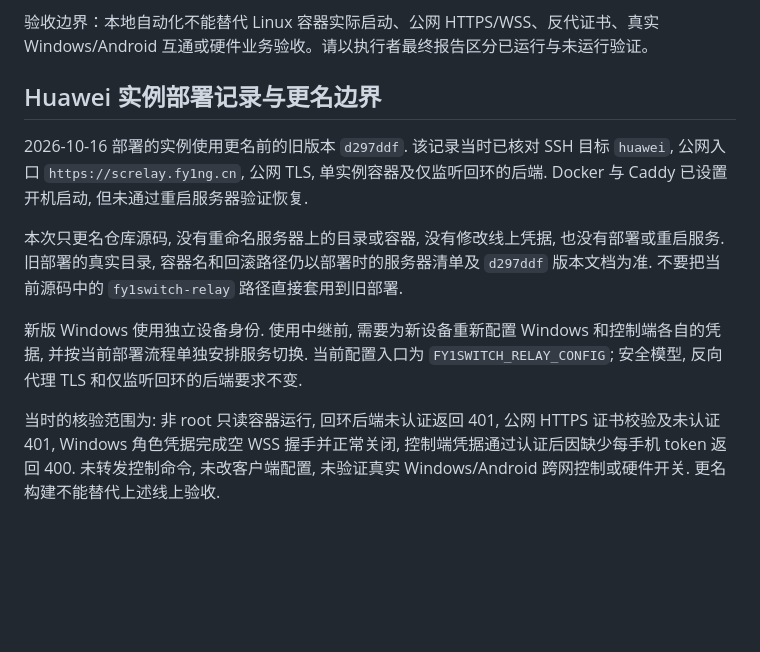
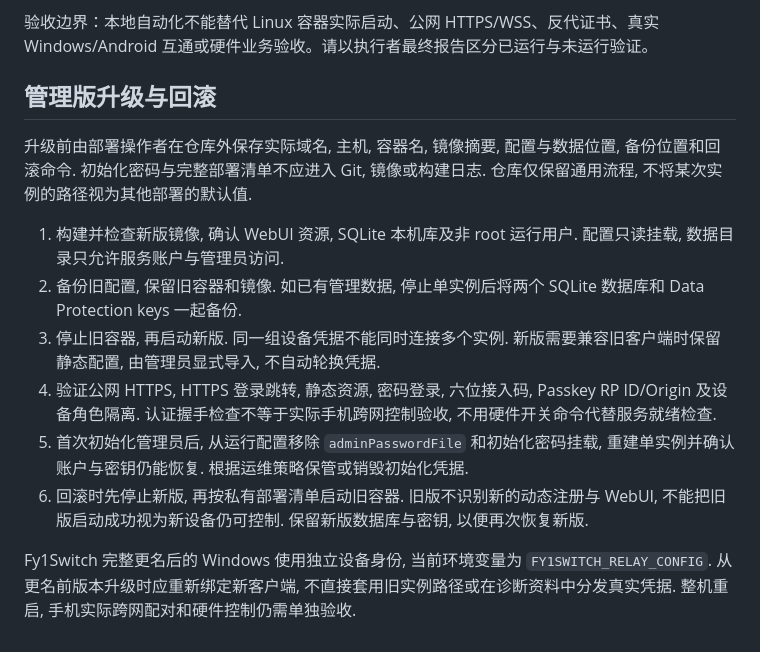
Before and after one commit to Fy1ng/Fy1Switch, a Markdown page: docs/Relay.md, the part around the change. GitHub-like rendering; blank space fills up the shorter version.

Commit message:
Document Relay management upgrades and rollback

```diff
--- a/docs/Relay.md
+++ b/docs/Relay.md
@@ -220,12 +220,15 @@ Nginx 等替代代理需配置 HTTP/1.1 Upgrade/Connection 转发、请求 body
 
 验收边界：本地自动化不能替代 Linux 容器实际启动、公网 HTTPS/WSS、反代证书、真实 Windows/Android 互通或硬件业务验收。请以执行者最终报告区分已运行与未运行验证。
 
-## Huawei 实例部署记录与更名边界
+## 管理版升级与回滚
 
-2026-10-16 部署的实例使用更名前的旧版本 `d297ddf`. 该记录当时已核对 SSH 目标 `huawei`, 公网入口 `https://screlay.fy1ng.cn`, 公网 TLS, 单实例容器及仅监听回环的后端. Docker 与 Caddy 已设置开机启动, 但未通过重启服务器验证恢复.
+升级前由部署操作者在仓库外保存实际域名, 主机, 容器名, 镜像摘要, 配置与数据位置, 备份位置和回滚命令. 初始化密码与完整部署清单不应进入 Git, 镜像或构建日志. 仓库仅保留通用流程, 不将某次实例的路径视为其他部署的默认值.
 
-本次只更名仓库源码, 没有重命名服务器上的目录或容器, 没有修改线上凭据, 也没有部署或重启服务. 旧部署的真实目录, 容器名和回滚路径仍以部署时的服务器清单及 `d297ddf` 版本文档为准. 不要把当前源码中的 `fy1switch-relay` 路径直接套用到旧部署.
+1. 构建并检查新版镜像, 确认 WebUI 资源, SQLite 本机库及非 root 运行用户. 配置只读挂载, 数据目录只允许服务账户与管理员访问.
+2. 备份旧配置, 保留旧容器和镜像. 如已有管理数据, 停止单实例后将两个 SQLite 数据库和 Data Protection keys 一起备份.
+3. 停止旧容器, 再启动新版. 同一组设备凭据不能同时连接多个实例. 新版需要兼容旧客户端时保留静态配置, 由管理员显式导入, 不自动轮换凭据.
+4. 验证公网 HTTPS, HTTPS 登录跳转, 静态资源, 密码登录, 六位接入码, Passkey RP ID/Origin 及设备角色隔离. 认证握手检查不等于实际手机跨网控制验收, 不用硬件开关命令代替服务就绪检查.
+5. 首次初始化管理员后, 从运行配置移除 `adminPasswordFile` 和初始化密码挂载, 重建单实例并确认账户与密钥仍能恢复. 根据运维策略保管或销毁初始化凭据.
+6. 回滚时先停止新版, 再按私有部署清单启动旧容器. 旧版不识别新的动态注册与 WebUI, 不能把旧版启动成功视为新设备仍可控制. 保留新版数据库与密钥, 以便再次恢复新版.
 
-新版 Windows 使用独立设备身份. 使用中继前, 需要为新设备重新配置 Windows 和控制端各自的凭据, 并按当前部署流程单独安排服务切换. 当前配置入口为 `FY1SWITCH_RELAY_CONFIG`; 安全模型, 反向代理 TLS 和仅监听回环的后端要求不变.
-
-当时的核验范围为: 非 root 只读容器运行, 回环后端未认证返回 401, 公网 HTTPS 证书校验及未认证 401, Windows 角色凭据完成空 WSS 握手并正常关闭, 控制端凭据通过认证后因缺少每手机 token 返回 400. 未转发控制命令, 未改客户端配置, 未验证真实 Windows/Android 跨网控制或硬件开关. 更名构建不能替代上述线上验收.
+Fy1Switch 完整更名后的 Windows 使用独立设备身份, 当前环境变量为 `FY1SWITCH_RELAY_CONFIG`. 从更名前版本升级时应重新绑定新客户端, 不直接套用旧实例路径或在诊断资料中分发真实凭据. 整机重启, 手机实际跨网配对和硬件控制仍需单独验收.
```
